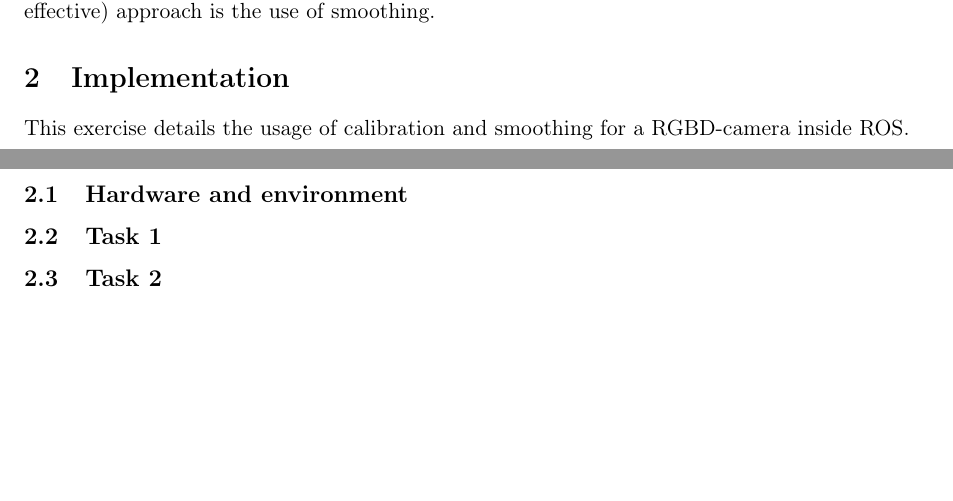
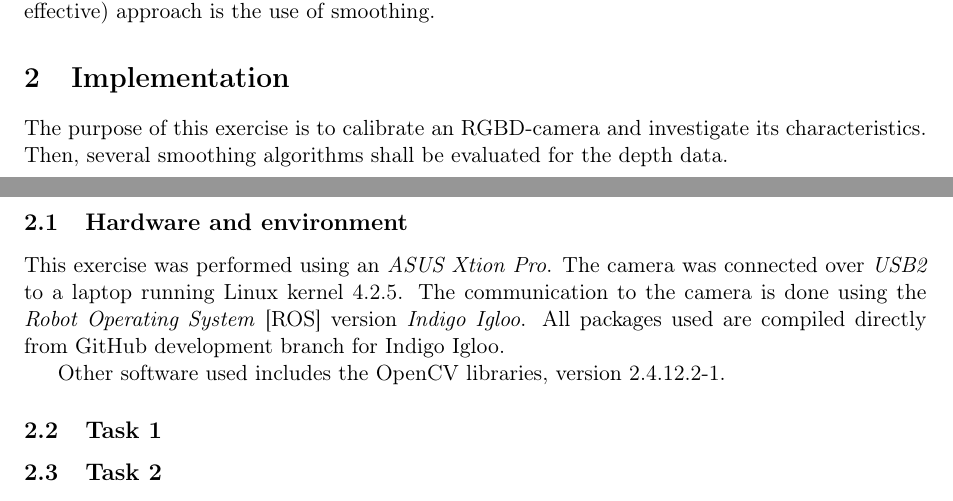
Before and after one commit to tgolsson/sensors-laboration2-xtion, a LaTeX document (report/Report.tex): two parts of pages 1 and 2 of 2, joined at a grey line, cut so that both start at the same text, the shorter picture padded with empty space. Compiled offline with pdfLaTeX.

Commit message:
Hardware and impl. --T

```diff
--- a/report/Report.tex
+++ b/report/Report.tex
@@ -31,8 +31,10 @@ A common problem in any type of sensing is the introduction of noise into the sy
 There are many approaches to reduce noise. Proper calibration and good testing environments is a good start, but this can only reduce external noise. Internal noise of the sensor needs to be analyzed and minimized on a much lower-level such as by using specially constructed algorithms. For sensors, that generate some sort of sequence one very naive (but nonetheless effective) approach is the use of smoothing. \par
 
 \section{Implementation}
-This exercise details the usage of calibration and smoothing for a RGBD-camera inside ROS.
+The purpose of this exercise is to calibrate an RGBD-camera and investigate its characteristics. Then, several smoothing algorithms shall be evaluated for the depth data.
 \subsection{Hardware and environment}
+This exercise was performed using an \emph{ASUS Xtion Pro}. The camera was connected over \emph{USB2} to a laptop running Linux kernel 4.2.5. The communication to the camera is done using the \emph{Robot Operating System} [ROS] version \emph{Indigo Igloo}. All packages used are compiled directly from GitHub development branch for Indigo Igloo. \par
+Other software used includes the OpenCV libraries, version 2.4.12.2-1.
 % TODO: Tom
 \subsection{Task 1}
 % TODO: Marek : Screenshots, short introduction
```
Also changed, not shown: report/Report.pdf.
